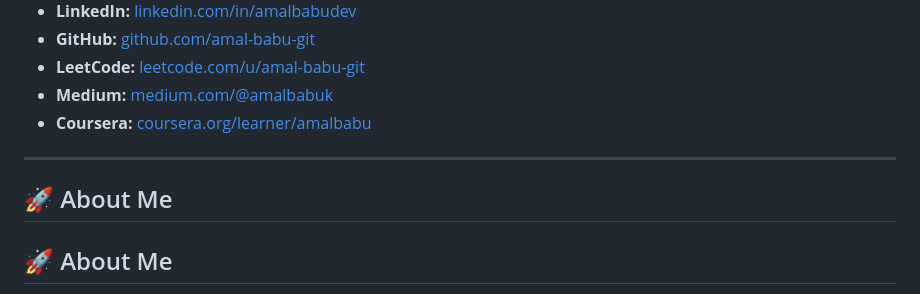
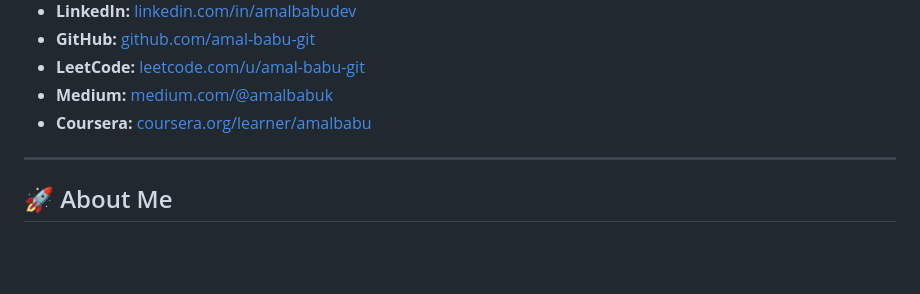
Before and after one commit to amal-babu-git/amal-babu-git, a Markdown page: README.md, the part around the change. Drawn GitHub-style; blank space fills up the shorter version.

```diff
--- a/README.md
+++ b/README.md
@@ -16,8 +16,6 @@
 - **Coursera:** [coursera.org/learner/amalbabu](https://www.coursera.org/learner/amalbabu)
 
 ---
-
-## 🚀 About Me
 
 ## 🚀 About Me
 
```
